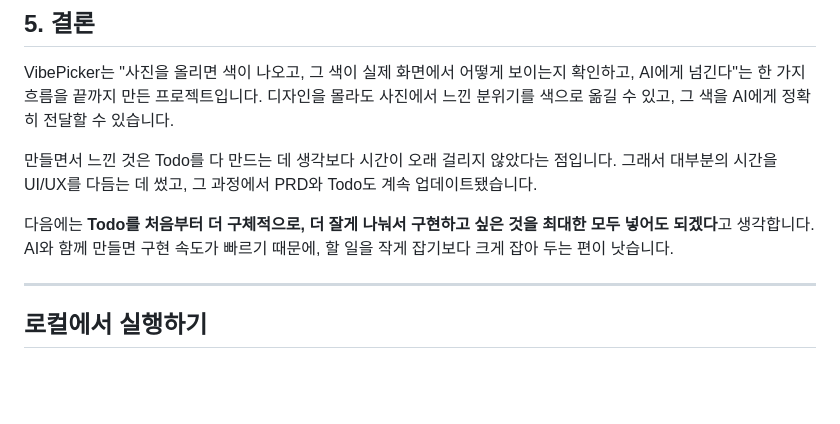
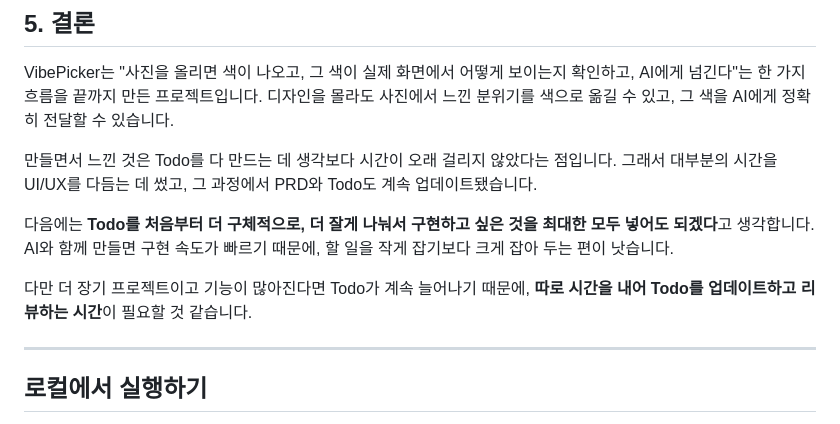
Before and after one commit to Hwangyerin/vibe-picker, a Markdown page: README.md, the part around the change. GitHub-like rendering; blank space fills up the shorter version.

Commit message:
docs: 결론에 장기 프로젝트의 Todo 리뷰 시간 필요성 추가
Co-Authored-By: Claude Opus 5.5 <noreply@anthropic.com>

```diff
--- a/README.md
+++ b/README.md
@@ -105,6 +105,8 @@ VibePicker는 "사진을 올리면 색이 나오고, 그 색이 실제 화면에
 
 다음에는 **Todo를 처음부터 더 구체적으로, 더 잘게 나눠서 구현하고 싶은 것을 최대한 모두 넣어도 되겠다**고 생각합니다. AI와 함께 만들면 구현 속도가 빠르기 때문에, 할 일을 작게 잡기보다 크게 잡아 두는 편이 낫습니다.
 
+다만 더 장기 프로젝트이고 기능이 많아진다면 Todo가 계속 늘어나기 때문에, **따로 시간을 내어 Todo를 업데이트하고 리뷰하는 시간**이 필요할 것 같습니다.
+
 ---
 
 ## 로컬에서 실행하기
```
